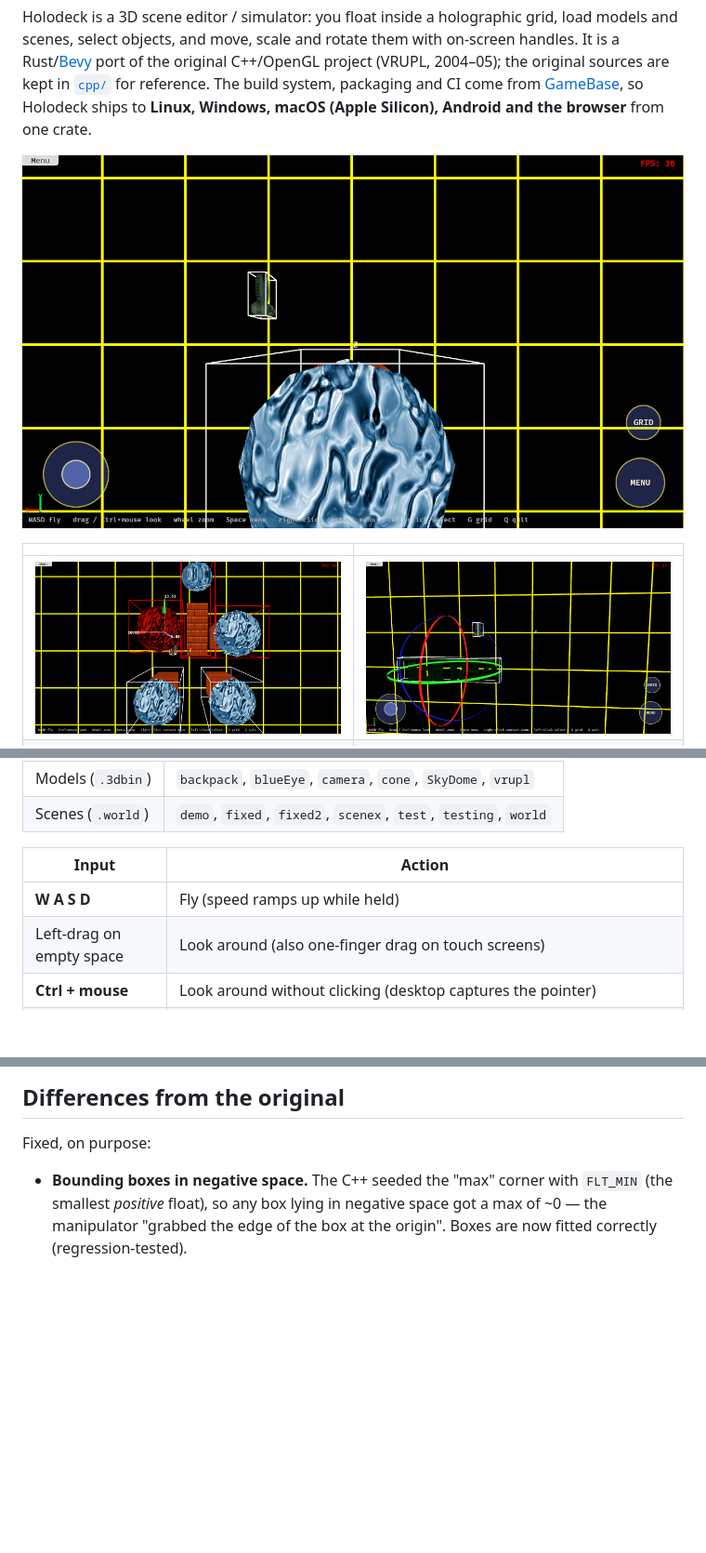
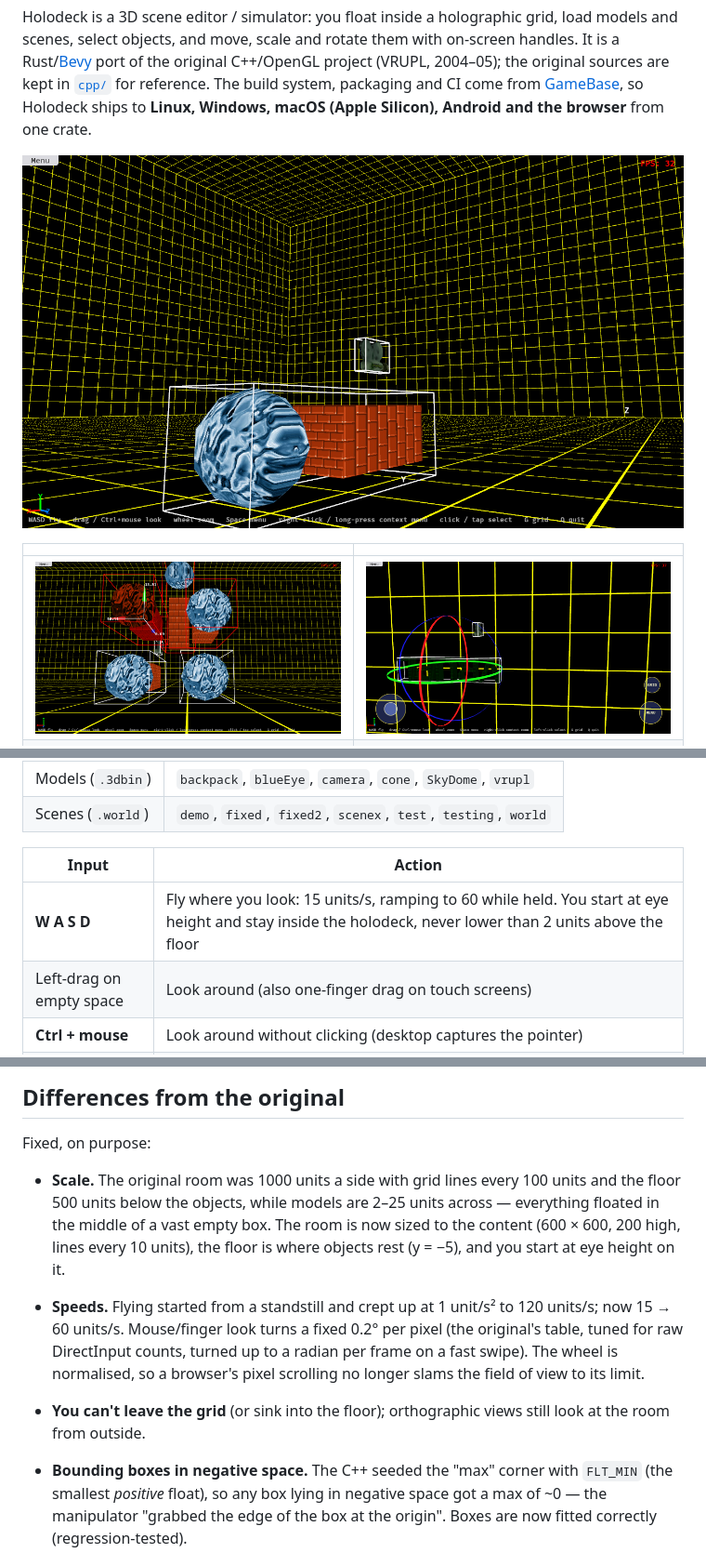
Before and after one commit to maxfridbe/HOLODECK, a Markdown page: README.md, 3 parts joined by grey strips. Shown at 93% size. Rendered like a GitHub page; pictures changed too: docs/screenshots/blueeye-loaded.png, docs/screenshots/fixed-scene.png; blank space fills up the shorter version.

```diff
--- a/README.md
+++ b/README.md
@@ -24,7 +24,7 @@ Start with **Space** to open the menu, then **Scene → Open** and pick `demo.wo
 
 | Input | Action |
 |-------|--------|
-| **W A S D** | Fly (speed ramps up while held) |
+| **W A S D** | Fly where you look: 15 units/s, ramping to 60 while held. You start at eye height and stay inside the holodeck, never lower than 2 units above the floor |
 | Left-drag on empty space | Look around (also one-finger drag on touch screens) |
 | **Ctrl + mouse** | Look around without clicking (desktop captures the pointer) |
 | Mouse wheel | Field of view (zoom in orthographic views) |
@@ -121,6 +121,10 @@ Original module → port: `adt` (custom string/list/hash containers) → Rust st
 
 Fixed, on purpose:
 
+* **Scale.** The original room was 1000 units a side with grid lines every 100 units and the floor 500 units below the objects, while models are 2–25 units across — everything floated in the middle of a vast empty box. The room is now sized to the content (600 × 600, 200 high, lines every 10 units), the floor is where objects rest (y = −5), and you start at eye height on it.
+* **Speeds.** Flying started from a standstill and crept up at 1 unit/s² to 120 units/s; now 15 → 60 units/s. Mouse/finger look turns a fixed 0.2° per pixel (the original's table, tuned for raw DirectInput counts, turned up to a radian per frame on a fast swipe). The wheel is normalised, so a browser's pixel scrolling no longer slams the field of view to its limit.
+* **You can't leave the grid** (or sink into the floor); orthographic views still look at the room from outside.
+
 * **Bounding boxes in negative space.** The C++ seeded the "max" corner with `FLT_MIN` (the smallest *positive* float), so any box lying in negative space got a max of ~0 — the manipulator "grabbed the edge of the box at the origin". Boxes are now fitted correctly (regression-tested).
 * **Manipulator size.** Handles were sized from the *unscaled model-space* box, measured to the wrong point with a Manhattan distance, and the object's extent was multiplied by the view distance as well — hence "excessively large", worst for the rotate tool. Now: distance is to the object's real world-space centre, only the handle geometry scales with distance, and rotate rings hug the object but are capped.
 * **Dragging.** Handles used to convert mouse speed into movement per frame (frame-rate dependent). Dragging now tracks the pointer along the axis / around the ring.
```
Also changed, not shown: 7 other files.
